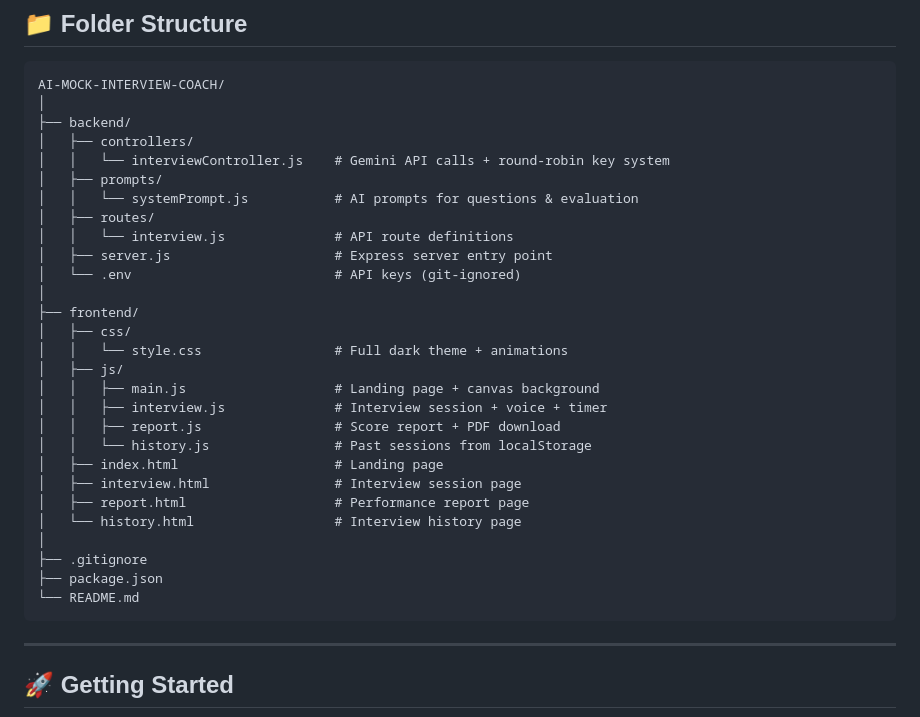
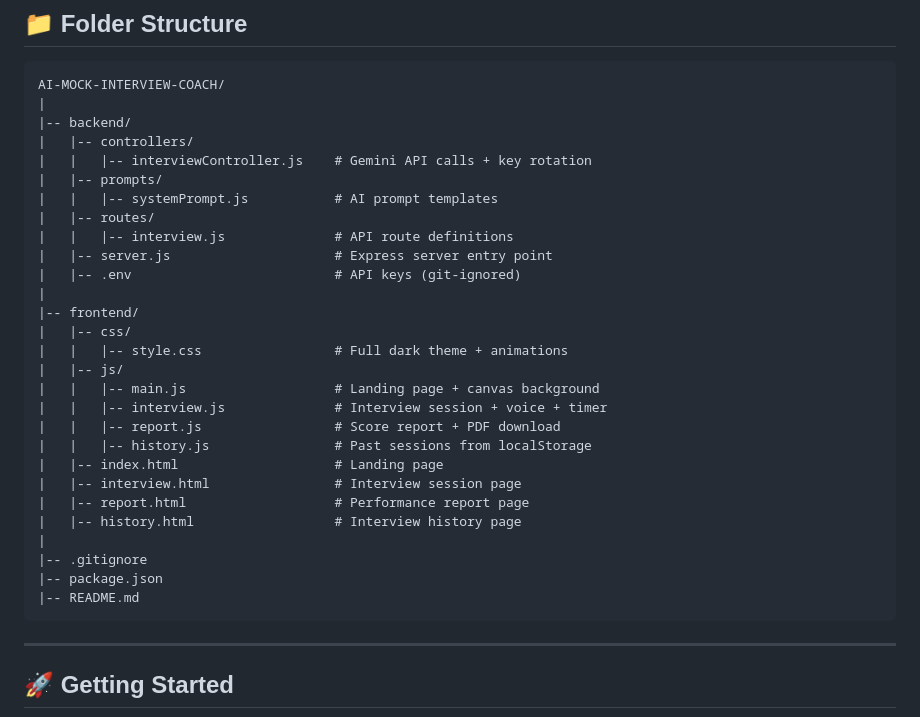
Before and after one commit to Maashu231/AI-MOCK-INTERVIEW-COACH, a Markdown page: README.md, the part around the change. Drawn GitHub-style.

Commit message:
fix: use ASCII characters for folder structure

````diff
--- a/README.md
+++ b/README.md
@@ -53,33 +53,33 @@ InterviewAI is built with a simple, clean architecture:
 
 ```
 AI-MOCK-INTERVIEW-COACH/
-│
-├── backend/
-│   ├── controllers/
-│   │   └── interviewController.js    # Gemini API calls + round-robin key system
-│   ├── prompts/
-│   │   └── systemPrompt.js           # AI prompts for questions & evaluation
-│   ├── routes/
-│   │   └── interview.js              # API route definitions
-│   ├── server.js                     # Express server entry point
-│   └── .env                          # API keys (git-ignored)
-│
-├── frontend/
-│   ├── css/
-│   │   └── style.css                 # Full dark theme + animations
-│   ├── js/
-│   │   ├── main.js                   # Landing page + canvas background
-│   │   ├── interview.js              # Interview session + voice + timer
-│   │   ├── report.js                 # Score report + PDF download
-│   │   └── history.js                # Past sessions from localStorage
-│   ├── index.html                    # Landing page
-│   ├── interview.html                # Interview session page
-│   ├── report.html                   # Performance report page
-│   └── history.html                  # Interview history page
-│
-├── .gitignore
-├── package.json
-└── README.md
+|
+|-- backend/
+|   |-- controllers/
+|   |   |-- interviewController.js    # Gemini API calls + key rotation
+|   |-- prompts/
+|   |   |-- systemPrompt.js           # AI prompt templates
+|   |-- routes/
+|   |   |-- interview.js              # API route definitions
+|   |-- server.js                     # Express server entry point
+|   |-- .env                          # API keys (git-ignored)
+|
+|-- frontend/
+|   |-- css/
+|   |   |-- style.css                 # Full dark theme + animations
+|   |-- js/
+|   |   |-- main.js                   # Landing page + canvas background
+|   |   |-- interview.js              # Interview session + voice + timer
+|   |   |-- report.js                 # Score report + PDF download
+|   |   |-- history.js                # Past sessions from localStorage
+|   |-- index.html                    # Landing page
+|   |-- interview.html                # Interview session page
+|   |-- report.html                   # Performance report page
+|   |-- history.html                  # Interview history page
+|
+|-- .gitignore
+|-- package.json
+|-- README.md
 ```
 
 ---
````
